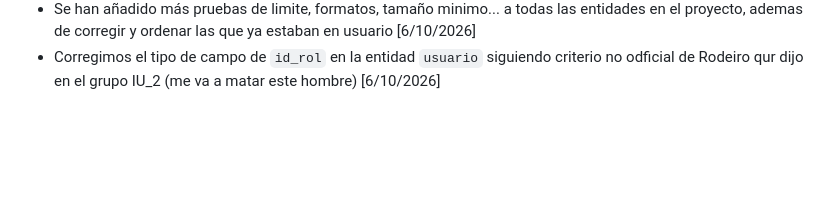
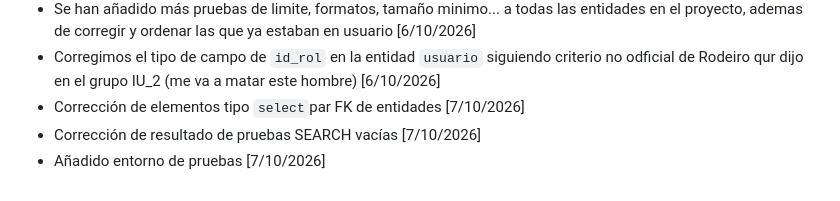
Before and after one commit to Selene450/IU26-27, a Markdown page: Tareas_ET1/Changelog.md, the part around the change. GitHub-like rendering; blank space fills up the shorter version.

Commit message:
Actualización del Changfelog para facilitar el seguimiento de los cambios

```diff
--- a/Tareas_ET1/Changelog.md
+++ b/Tareas_ET1/Changelog.md
@@ -43,3 +43,6 @@ y este proyecto adhiere a [Versionado Semántico](https://semver.org/lang/es/).
 - Modificaciones en `foto_persona` y `nuevo_foto_persona` para adaptarse a nueva información recibida através del foro de dudas. En concreto hacer pruebas y tests de ADD, EDIT y SEARCH de todos los campos, aunque no se usen en el formulario. En este caso aclararemos que `nuevo_foto_persona` es una imagen nueva que no está guardada en la base de datos y `foto_persona` es una referencia a una imagen existente en la base de datos ya introducida.
 - Se han añadido más pruebas de limite, formatos, tamaño minimo... a todas las entidades en el proyecto, ademas de corregir y ordenar las que ya estaban en usuario [6/10/2026]
 - Corregimos el tipo de campo de `id_rol` en la entidad `usuario` siguiendo criterio no odficial de Rodeiro qur dijo en el grupo IU_2 (me va a matar este hombre) [6/10/2026]
+- Corrección de elementos tipo `select`par FK de entidades [7/10/2026]
+- Corrección de resultado de pruebas SEARCH vacías [7/10/2026]
+- Añadido entorno de pruebas [7/10/2026]
```
